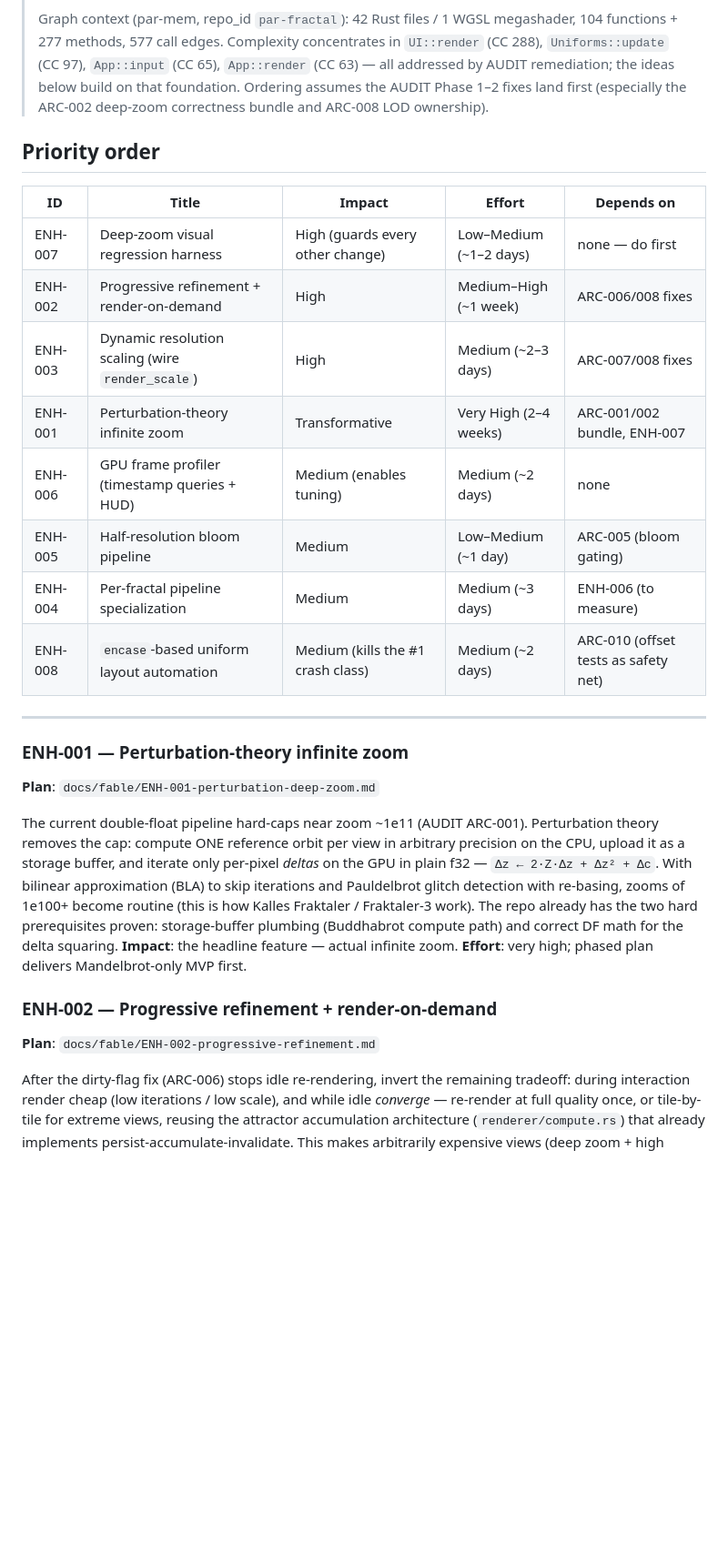
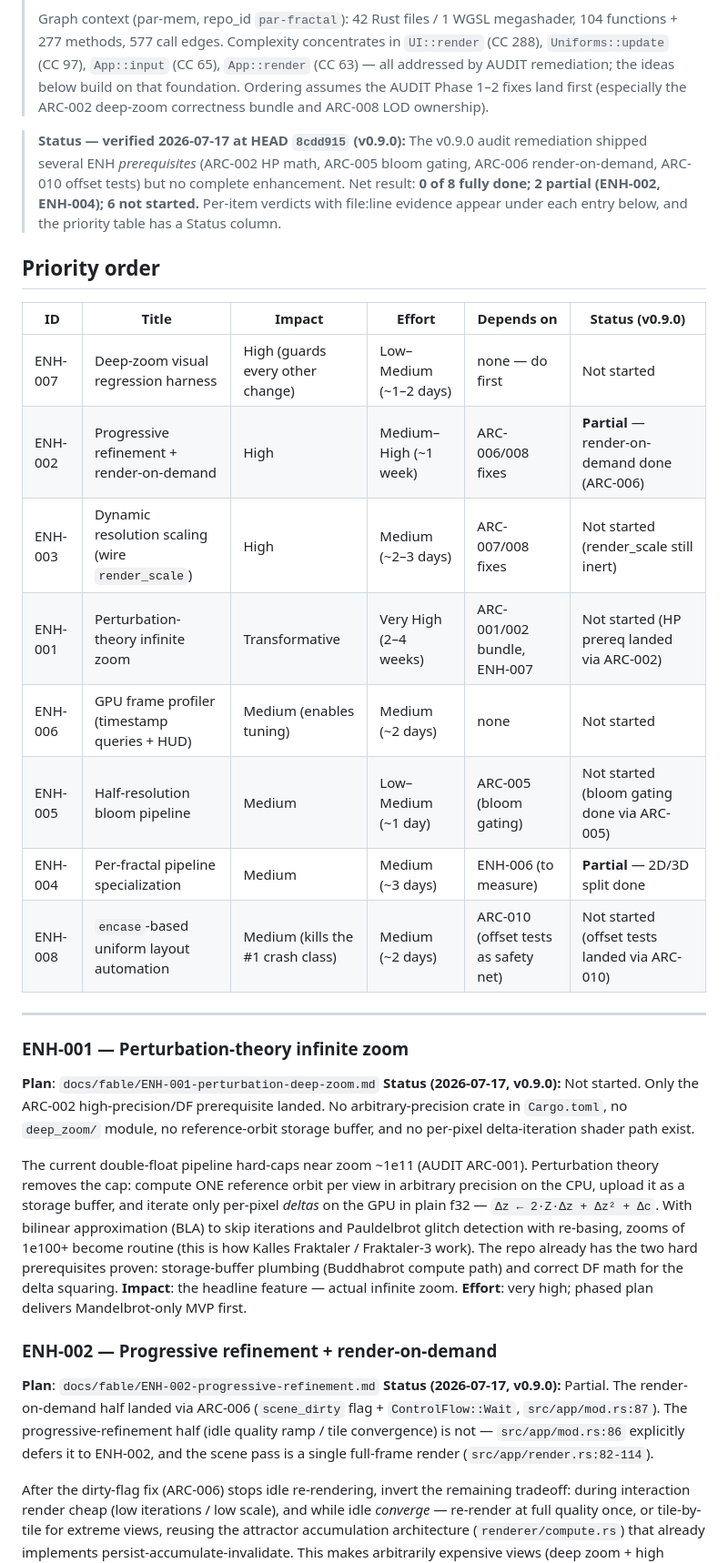
Before and after one commit to paulrobello/par-fractal, a Markdown page: ENHANCEMENTS.md, the part around one of its changes. Shown at 91% size. Drawn GitHub-style; blank space fills up the shorter version.

Commit message:
docs(enhancements): record verified status of all ENH items at v0.9.0
Verified ENH-001..008 against the codebase at HEAD 8cdd915 (v0.9.0).
None are fully implemented. ENH-002 and ENH-004 are partial: their
ARC-driven prerequisites shipped in v0.9.0 (ARC-006 render-on-demand;
2D/3D entry-point split) but the headline features (progressive
refinement; per-fractal pipeline specialization) did not. The other
six are not started, though several have a landed prerequisite
(ARC-002 HP math, ARC-005 bloom gating, ARC-010 offset tests).

Adds a Status column to the priority table and a per-entry verdict
with file:line evidence under each item.

```diff
--- a/ENHANCEMENTS.md
+++ b/ENHANCEMENTS.md
@@ -12,23 +12,31 @@
 > ideas below build on that foundation. Ordering assumes the AUDIT Phase 1–2 fixes land first
 > (especially the ARC-002 deep-zoom correctness bundle and ARC-008 LOD ownership).
 
+> **Status — verified 2026-07-17 at HEAD `8cdd915` (v0.9.0):** The v0.9.0 audit
+> remediation shipped several ENH *prerequisites* (ARC-002 HP math, ARC-005 bloom gating,
+> ARC-006 render-on-demand, ARC-010 offset tests) but no complete enhancement. Net result:
+> **0 of 8 fully done; 2 partial (ENH-002, ENH-004); 6 not started.** Per-item verdicts
+> with file:line evidence appear under each entry below, and the priority table has a
+> Status column.
+
 ## Priority order
 
-| ID | Title | Impact | Effort | Depends on |
-|----|-------|--------|--------|-----------|
-| ENH-007 | Deep-zoom visual regression harness | High (guards every other change) | Low–Medium (~1–2 days) | none — do first |
-| ENH-002 | Progressive refinement + render-on-demand | High | Medium–High (~1 week) | ARC-006/008 fixes |
-| ENH-003 | Dynamic resolution scaling (wire `render_scale`) | High | Medium (~2–3 days) | ARC-007/008 fixes |
-| ENH-001 | Perturbation-theory infinite zoom | Transformative | Very High (2–4 weeks) | ARC-001/002 bundle, ENH-007 |
-| ENH-006 | GPU frame profiler (timestamp queries + HUD) | Medium (enables tuning) | Medium (~2 days) | none |
-| ENH-005 | Half-resolution bloom pipeline | Medium | Low–Medium (~1 day) | ARC-005 (bloom gating) |
-| ENH-004 | Per-fractal pipeline specialization | Medium | Medium (~3 days) | ENH-006 (to measure) |
-| ENH-008 | `encase`-based uniform layout automation | Medium (kills the #1 crash class) | Medium (~2 days) | ARC-010 (offset tests as safety net) |
+| ID | Title | Impact | Effort | Depends on | Status (v0.9.0) |
+|----|-------|--------|--------|-----------|-----------------|
+| ENH-007 | Deep-zoom visual regression harness | High (guards every other change) | Low–Medium (~1–2 days) | none — do first | Not started |
+| ENH-002 | Progressive refinement + render-on-demand | High | Medium–High (~1 week) | ARC-006/008 fixes | **Partial** — render-on-demand done (ARC-006) |
+| ENH-003 | Dynamic resolution scaling (wire `render_scale`) | High | Medium (~2–3 days) | ARC-007/008 fixes | Not started (render_scale still inert) |
+| ENH-001 | Perturbation-theory infinite zoom | Transformative | Very High (2–4 weeks) | ARC-001/002 bundle, ENH-007 | Not started (HP prereq landed via ARC-002) |
+| ENH-006 | GPU frame profiler (timestamp queries + HUD) | Medium (enables tuning) | Medium (~2 days) | none | Not started |
+| ENH-005 | Half-resolution bloom pipeline | Medium | Low–Medium (~1 day) | ARC-005 (bloom gating) | Not started (bloom gating done via ARC-005) |
+| ENH-004 | Per-fractal pipeline specialization | Medium | Medium (~3 days) | ENH-006 (to measure) | **Partial** — 2D/3D split done |
+| ENH-008 | `encase`-based uniform layout automation | Medium (kills the #1 crash class) | Medium (~2 days) | ARC-010 (offset tests as safety net) | Not started (offset tests landed via ARC-010) |
 
 ---
 
 ### ENH-001 — Perturbation-theory infinite zoom
 **Plan**: `docs/fable/ENH-001-perturbation-deep-zoom.md`
+**Status (2026-07-17, v0.9.0):** Not started. Only the ARC-002 high-precision/DF prerequisite landed. No arbitrary-precision crate in `Cargo.toml`, no `deep_zoom/` module, no reference-orbit storage buffer, and no per-pixel delta-iteration shader path exist.
 
 The current double-float pipeline hard-caps near zoom ~1e11 (AUDIT ARC-001). Perturbation theory
 removes the cap: compute ONE reference orbit per view in arbitrary precision on the CPU, upload it
@@ -41,6 +49,7 @@ actual infinite zoom. **Effort**: very high; phased plan delivers Mandelbrot-onl
 
 ### ENH-002 — Progressive refinement + render-on-demand
 **Plan**: `docs/fable/ENH-002-progressive-refinement.md`
+**Status (2026-07-17, v0.9.0):** Partial. The render-on-demand half landed via ARC-006 (`scene_dirty` flag + `ControlFlow::Wait`, `src/app/mod.rs:87`). The progressive-refinement half (idle quality ramp / tile convergence) is not — `src/app/mod.rs:86` explicitly defers it to ENH-002, and the scene pass is a single full-frame render (`src/app/render.rs:82-114`).
 
 After the dirty-flag fix (ARC-006) stops idle re-rendering, invert the remaining tradeoff: during
 interaction render cheap (low iterations / low scale), and while idle *converge* — re-render at
```
Also changed, not shown: other parts of ENHANCEMENTS.md (+6 -0 lines).
